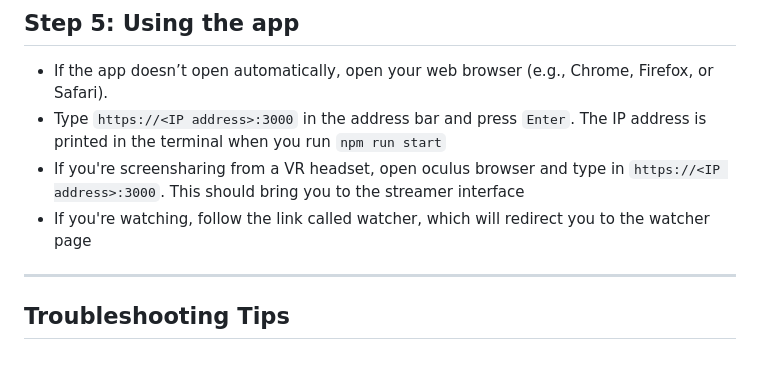
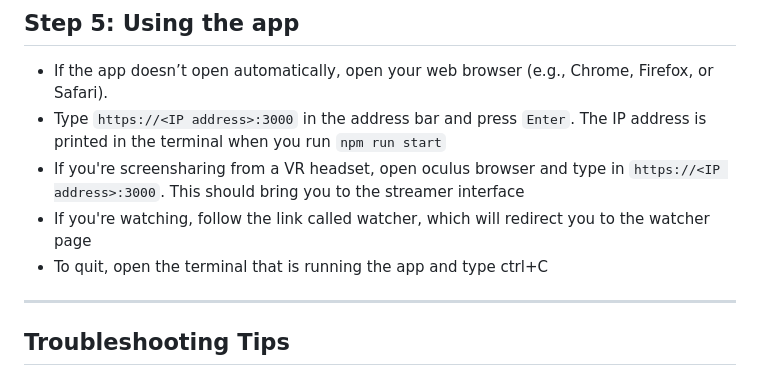
Before and after one commit to YottaYocta/Plaster, a Markdown page: README.md, the part around the change. Rendered like a GitHub page.

```diff
--- a/README.md
+++ b/README.md
@@ -114,6 +114,7 @@ You can download the Plaster app using Git (recommended) or as a ZIP file.
 - Type `https://<IP address>:3000` in the address bar and press `Enter`. The IP address is printed in the terminal when you run `npm run start`
 - If you're screensharing from a VR headset, open oculus browser and type in `https://<IP address>:3000`. This should bring you to the streamer interface
 - If you're watching, follow the link called watcher, which will redirect you to the watcher page
+- To quit, open the terminal that is running the app and type ctrl+C
 
 ---
 
```
